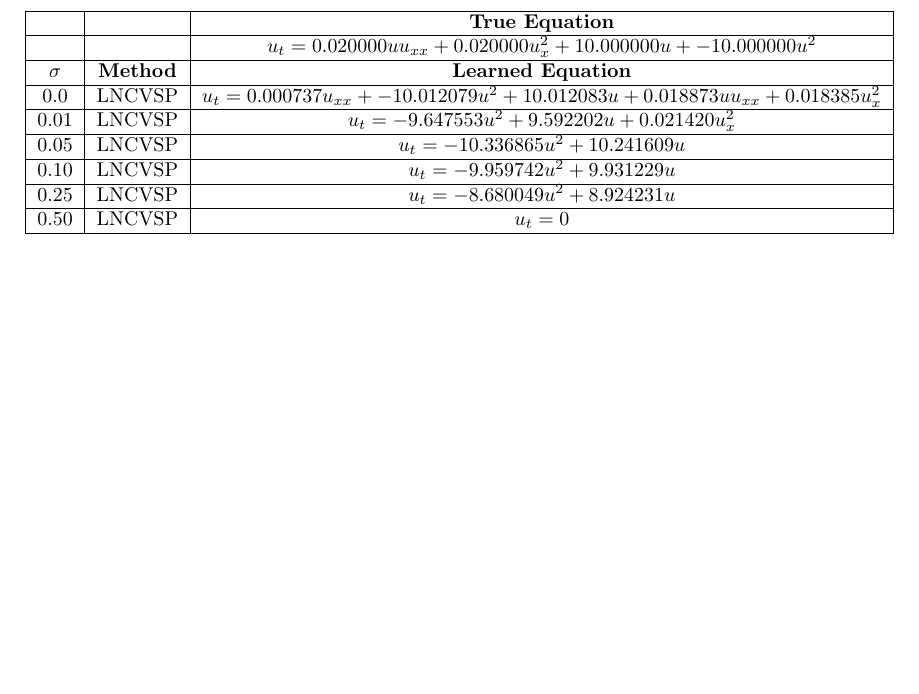
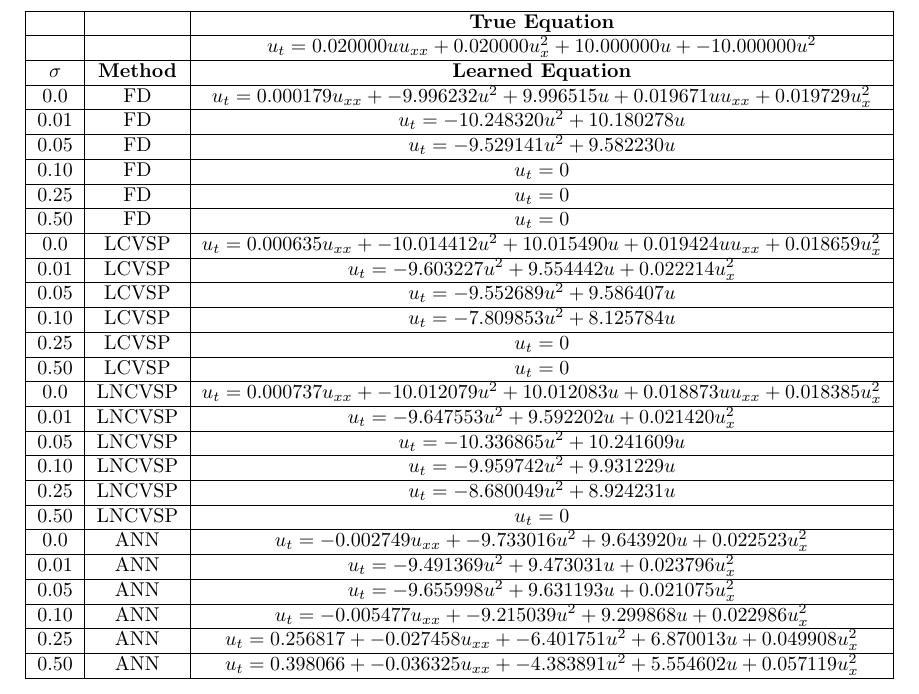
Before and after one commit to Melissa-Stadt/AM741-PDElearning, a LaTeX document (PDEFIND/Learned equations tables/fisher_nonlin_learned_equation.tex): part of the page, cut so that both start at the same text, the shorter picture padded with empty space. Compiled offline with pdfLaTeX.

Commit message:
new learned equations

```diff
--- a/PDEFIND/Learned equations tables/fisher_nonlin_learned_equation.tex
+++ b/PDEFIND/Learned equations tables/fisher_nonlin_learned_equation.tex
@@ -9,13 +9,38 @@
 
 
 
+
 \begin{tabular}{|c|c|c|}
     \hline
       &  & \textbf{True Equation} \\
     \hline
       &  & $u_t = 0.020000uu_{xx} + 0.020000u_{x}^2 + 10.000000u + -10.000000u^2$  \\
     \hline
-    \textbf{$\sigma$} & \textbf{Method} & \textbf{Learned Equation} \\
+    $\mathbf{\sigma}$ & \textbf{Method} & \textbf{Learned Equation} \\
+    \hline
+    0.0  &   FD   &   $u_t = 0.000179u_{xx} + -9.996232u^2 + 9.996515u + 0.019671uu_{xx} + 0.019729u_{x}^2$ \\
+    \hline
+    0.01  &   FD   &   $u_t = -10.248320u^2 + 10.180278u$ \\
+    \hline
+    0.05  &   FD   &   $u_t = -9.529141u^2 + 9.582230u$ \\
+    \hline
+    0.10  &   FD   &   $u_t = 0$ \\
+    \hline
+    0.25  &   FD   &   $u_t = 0$ \\
+    \hline
+    0.50  &   FD   &   $u_t = 0$ \\
+    \hline
+    0.0  &   LCVSP   &   $u_t = 0.000635u_{xx} + -10.014412u^2 + 10.015490u + 0.019424uu_{xx} + 0.018659u_{x}^2$ \\
+    \hline
+    0.01  &   LCVSP   &   $u_t = -9.603227u^2 + 9.554442u + 0.022214u_{x}^2$ \\
+    \hline
+    0.05  &   LCVSP   &   $u_t = -9.552689u^2 + 9.586407u$ \\
+    \hline
+    0.10  &   LCVSP   &   $u_t = -7.809853u^2 + 8.125784u$ \\
+    \hline
+    0.25  &   LCVSP   &   $u_t = 0$ \\
+    \hline
+    0.50  &   LCVSP   &   $u_t = 0$ \\
     \hline
     0.0  &   LNCVSP   &   $u_t = 0.000737u_{xx} + -10.012079u^2 + 10.012083u + 0.018873uu_{xx} + 0.018385u_{x}^2$ \\
     \hline
@@ -29,6 +54,18 @@
     \hline
     0.50  &   LNCVSP   &   $u_t = 0$ \\
     \hline
+    0.0  &   ANN   &   $u_t = -0.002749u_{xx} + -9.733016u^2 + 9.643920u + 0.022523u_{x}^2$ \\
+    \hline
+    0.01  &   ANN   &   $u_t = -9.491369u^2 + 9.473031u + 0.023796u_{x}^2$ \\
+    \hline
+    0.05  &   ANN   &   $u_t = -9.655998u^2 + 9.631193u + 0.021075u_{x}^2$ \\
+    \hline
+    0.10  &   ANN   &   $u_t = -0.005477u_{xx} + -9.215039u^2 + 9.299868u + 0.022986u_{x}^2$ \\
+    \hline
+    0.25  &   ANN   &   $u_t = 0.256817 + -0.027458u_{xx} + -6.401751u^2 + 6.870013u + 0.049908u_{x}^2$ \\
+    \hline
+    0.50  &   ANN   &   $u_t = 0.398066 + -0.036325u_{xx} + -4.383891u^2 + 5.554602u + 0.057119u_{x}^2$ \\
+    \hline
 \end{tabular}
 
 \end{document}
```
Also changed, not shown: PDEFIND/Learned equations tables/fisher_nonlin_learned_equation.pdf.
